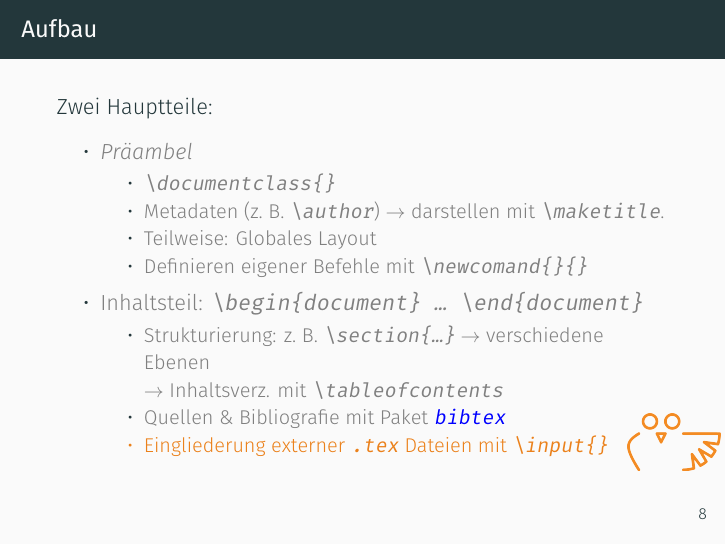
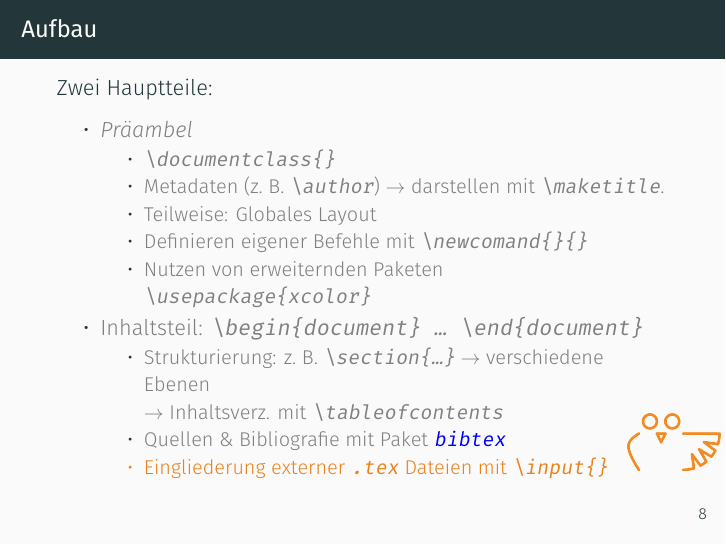
Before and after one commit to bpeetz/latex_introduction, LaTeX slides (presentation/main.tex, which reads presentation/content/07_structure.tex): page 37 of 38 before the commit and page 38 of 39 after it. Compiled offline with XeLaTeX.

Commit message:
Fix(presentation/07_structure): Mention packages

```diff
--- a/presentation/content/07_structure.tex
+++ b/presentation/content/07_structure.tex
@@ -12,6 +12,7 @@
 				\item Metadaten (z.~B. \verb|\author|) $\rightarrow$ darstellen mit \verb|\maketitle|.
 				\item Teilweise: Globales Layout
 				\item Definieren eigener Befehle mit \verb|\newcomand{}{}|
+				\item Nutzen von erweiternden Paketen \verb|\usepackage{xcolor}|
 			\end{itemize}
 		\item Inhaltsteil: \verb|\begin{document} … \end{document}|
 			\begin{itemize}
```
